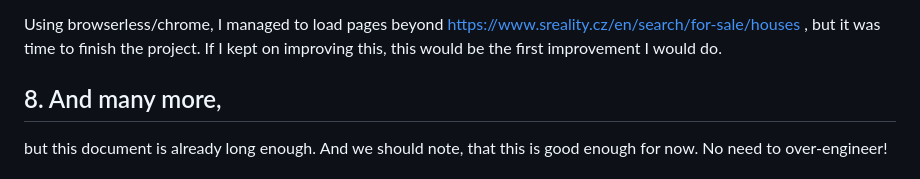
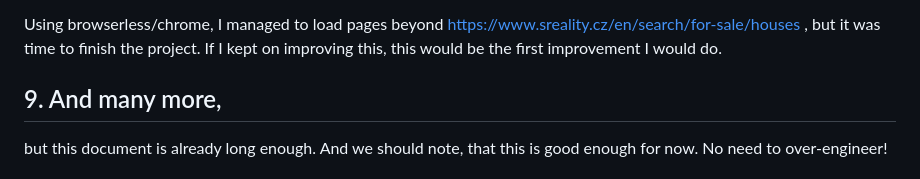
Before and after one commit to MatejKoplan/flats_spider, a Markdown page: README.md, the part around the change. GitHub-like rendering.

Commit message:
fix readme typo

```diff
--- a/README.md
+++ b/README.md
@@ -69,7 +69,7 @@ I managed to improve on this with playwright, now https://www.sreality.cz/en/sea
 Using browserless/chrome, I managed to load pages beyond https://www.sreality.cz/en/search/for-sale/houses , but it was time to finish the project.
 If I kept on improving this, this would be the first improvement I would do.
 
-## 8. And many more,
+## 9. And many more,
 but this document is already long enough. And we should note, that this is good enough for now. No need to over-engineer!
 
 # Development
```
